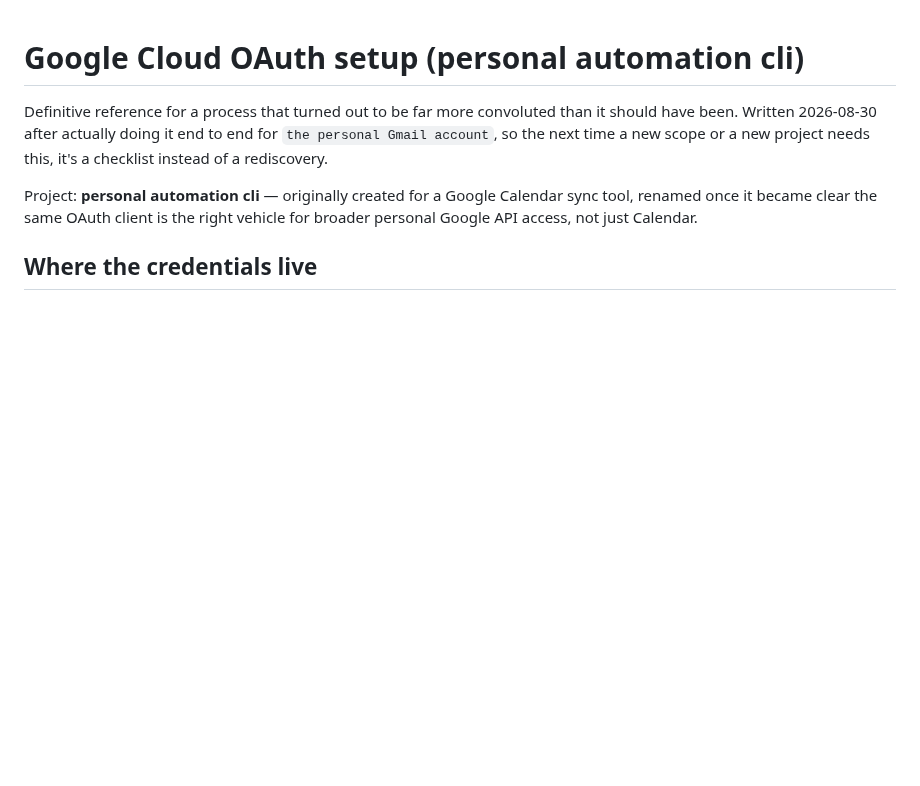
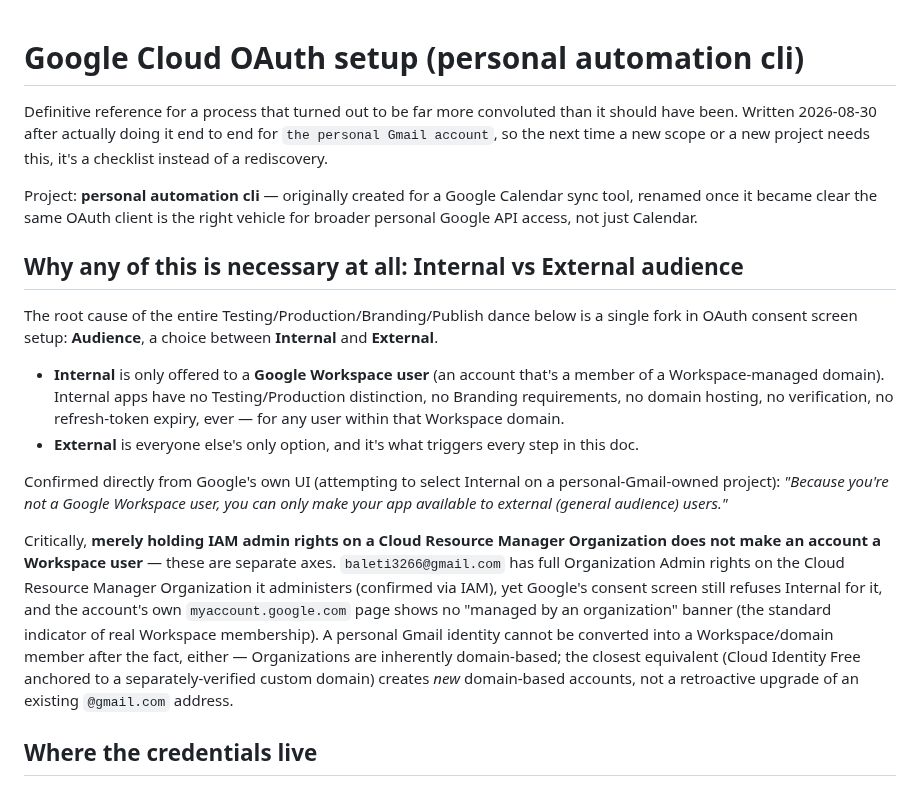
Before and after one commit to baleti/dotfiles, a Markdown page: .config/docs/google-cloud-oauth.md, the part around the change. Rendered like a GitHub page; blank space fills up the shorter version.

Commit message:
docs: explain why Internal audience is unavailable for consumer Google accounts
Confirmed empirically against baleti3266@gmail.com: holding IAM admin
rights on a Cloud Resource Manager Organization is not the same as being
a Workspace user, and doesn't unlock Internal audience. Also explains
why the earlier rclone Drive OAuth setup (a Workspace account) was so
much simpler by comparison.

Co-Authored-By: Claude Sonnet 5 <noreply@anthropic.com>
Claude-Session: https://claude.ai/code/session_01MADLHtt5FjArZHAn1c2q7g

```diff
--- a/.config/docs/google-cloud-oauth.md
+++ b/.config/docs/google-cloud-oauth.md
@@ -9,6 +9,38 @@ rediscovery.
 Project: **personal automation cli** — originally created for a Google Calendar
 sync tool, renamed once it became clear the same OAuth client is the
 right vehicle for broader personal Google API access, not just Calendar.
+
+## Why any of this is necessary at all: Internal vs External audience
+
+The root cause of the entire Testing/Production/Branding/Publish dance
+below is a single fork in OAuth consent screen setup: **Audience**, a
+choice between **Internal** and **External**.
+
+- **Internal** is only offered to a **Google Workspace user** (an
+  account that's a member of a Workspace-managed domain). Internal apps
+  have no Testing/Production distinction, no Branding requirements, no
+  domain hosting, no verification, no refresh-token expiry, ever — for
+  any user within that Workspace domain.
+- **External** is everyone else's only option, and it's what triggers
+  every step in this doc.
+
+Confirmed directly from Google's own UI (attempting to select Internal
+on a personal-Gmail-owned project): *"Because you're not a Google
+Workspace user, you can only make your app available to external
+(general audience) users."*
+
+Critically, **merely holding IAM admin rights on a Cloud Resource
+Manager Organization does not make an account a Workspace user** —
+these are separate axes. `baleti3266@gmail.com` has full Organization
+Admin rights on the Cloud Resource Manager Organization it administers (confirmed via IAM), yet Google's consent screen still refuses
+Internal for it, and the account's own `myaccount.google.com` page shows
+no "managed by an organization" banner (the standard indicator of real
+Workspace membership). A personal Gmail identity cannot be converted
+into a Workspace/domain member after the fact, either — Organizations
+are inherently domain-based; the closest equivalent (Cloud Identity Free
+anchored to a separately-verified custom domain) creates *new*
+domain-based accounts, not a retroactive upgrade of an existing
+`@gmail.com` address.
 
 ## Where the credentials live
 
```
